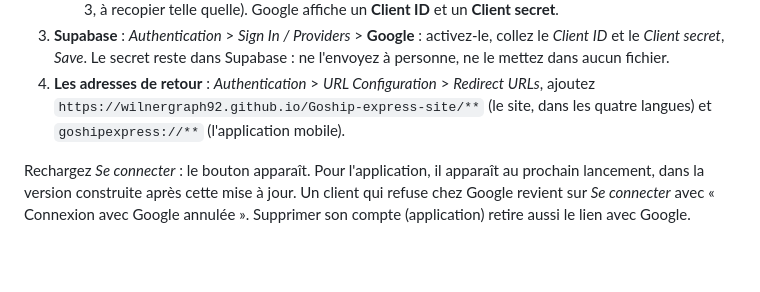
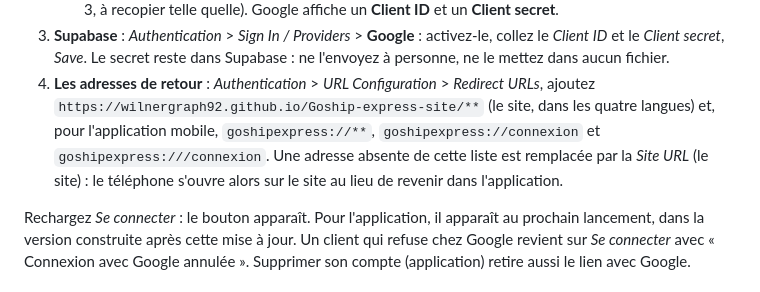
Before and after one commit to wilnergraph92/Goship-express-site, a Markdown page: README.md, the part around the change. GitHub-like rendering; blank space fills up the shorter version.

```diff
--- a/README.md
+++ b/README.md
@@ -295,7 +295,10 @@ et dans Supabase. Comptez 20 minutes.
    l'envoyez à personne, ne le mettez dans aucun fichier.
 4. **Les adresses de retour** : *Authentication* > *URL Configuration* > *Redirect URLs*,
    ajoutez `https://wilnergraph92.github.io/Goship-express-site/**` (le site, dans les
-   quatre langues) et `goshipexpress://**` (l'application mobile).
+   quatre langues) et, pour l'application mobile, `goshipexpress://**`,
+   `goshipexpress://connexion` et `goshipexpress:///connexion`. Une adresse absente de cette
+   liste est remplacée par la *Site URL* (le site) : le téléphone s'ouvre alors sur le site
+   au lieu de revenir dans l'application.
 
 Rechargez *Se connecter* : le bouton apparaît. Pour l'application, il apparaît au
 prochain lancement, dans la version construite après cette mise à jour. Un client qui
```
Also changed, not shown: CHANGELOG.md (+9 -0 lines).
